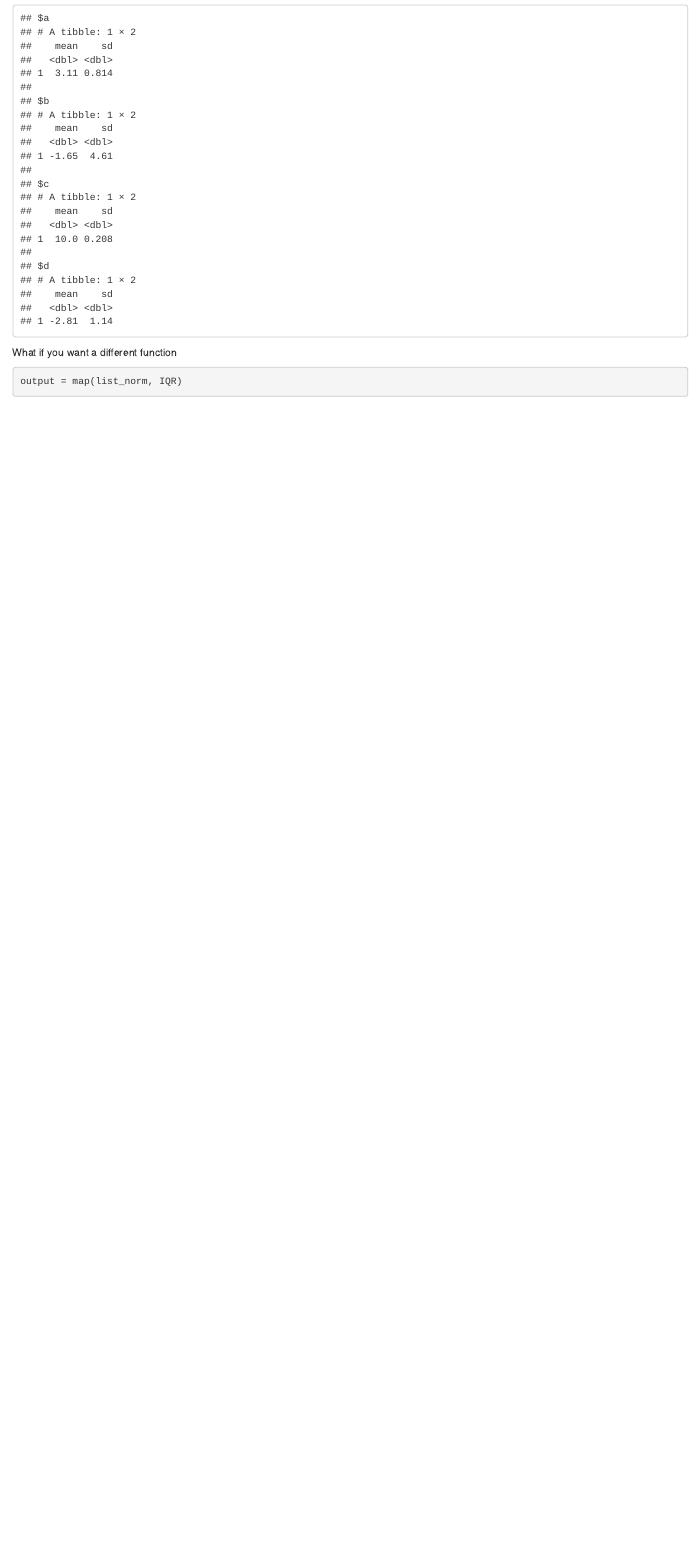
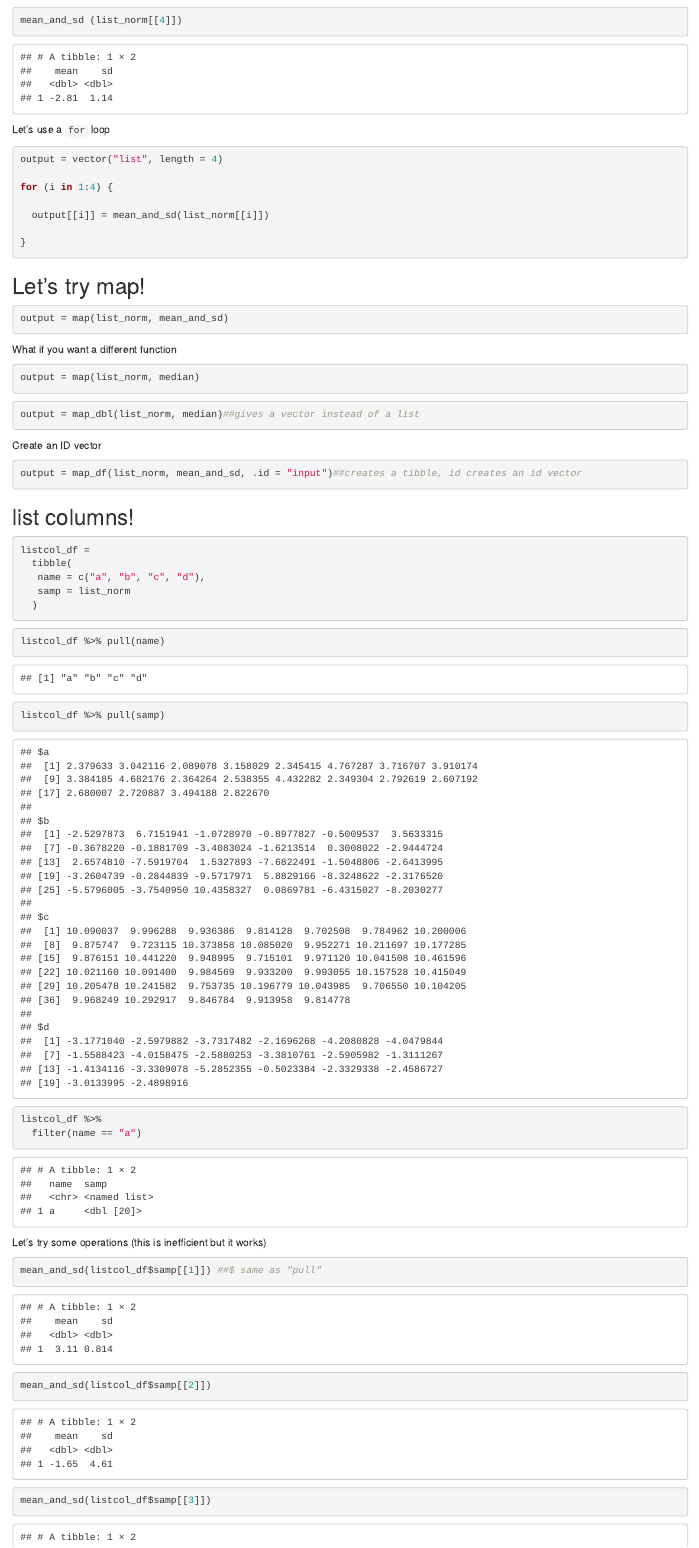
Before and after one commit to ml4198/iteration, an R Markdown document (iteration_and_listcols.Rmd): the page in a window 1100 px wide, from 2780 px down before the commit and from 2320 px down after it. Rendered offline with R 4.5, knitr and Pandoc, with nearby package versions.

Commit message:
list columns

````diff
--- a/iteration_and_listcols.Rmd
+++ b/iteration_and_listcols.Rmd
@@ -98,11 +98,47 @@ for (i in 1:4) {
 ## Let's try map!
 
 ```{r}
-map(list_norm, mean_and_sd)
+output = map(list_norm, mean_and_sd)
 ```
 
 What if you want a different function
 
 ```{r}
-output = map(list_norm, IQR)
+output = map(list_norm, median)
 ```
+
+```{r}
+output = map_dbl(list_norm, median)##gives a vector instead of a list
+```
+
+Create an ID vector
+
+```{r}
+output = map_df(list_norm, mean_and_sd, .id = "input")##creates a tibble, id creates an id vector
+```
+
+## list columns!
+
+```{r}
+listcol_df =
+  tibble(
+   name = c("a", "b", "c", "d"),
+   samp = list_norm
+  )
+```
+
+```{r}
+listcol_df %>% pull(name)
+listcol_df %>% pull(samp)
+
+listcol_df %>%
+  filter(name == "a")
+```
+
+
+Let's try some operations (this is inefficient but it works)
+
+```{r}
+mean_and_sd(listcol_df$samp[[1]]) ##$ same as "pull"
+mean_and_sd(listcol_df$samp[[2]])
+mean_and_sd(listcol_df$samp[[3]])
````
Also changed, not shown: iteration_and_listcols.html, iteration_and_listcols.Rmd (18 more changed lines).
